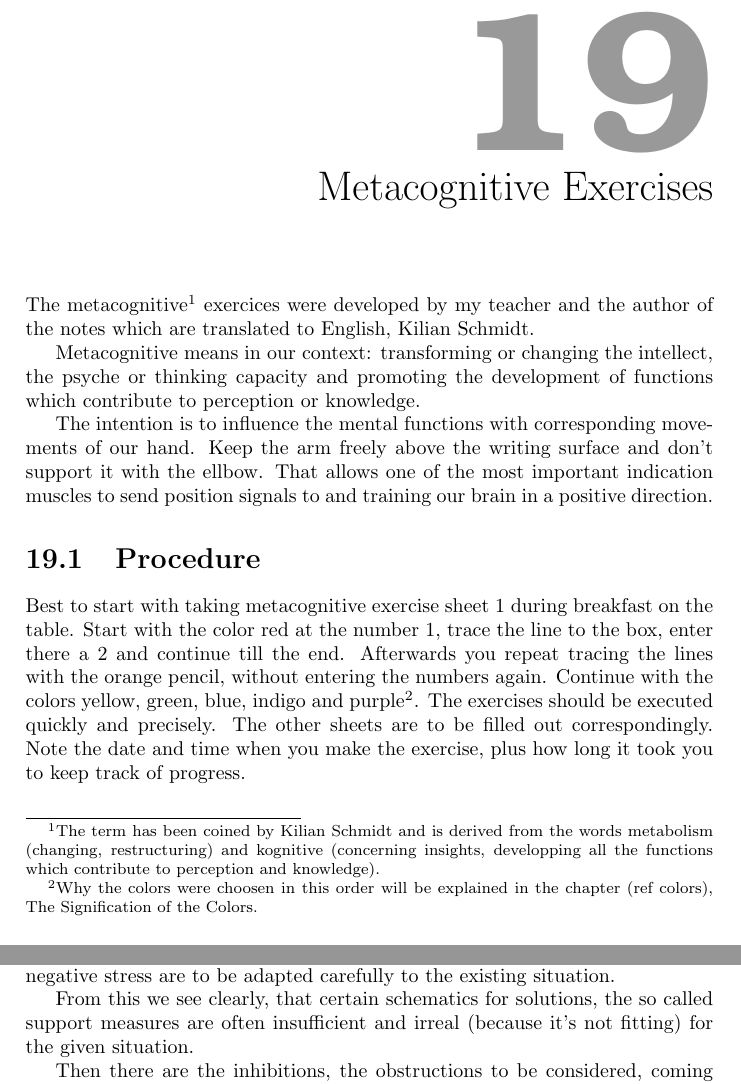
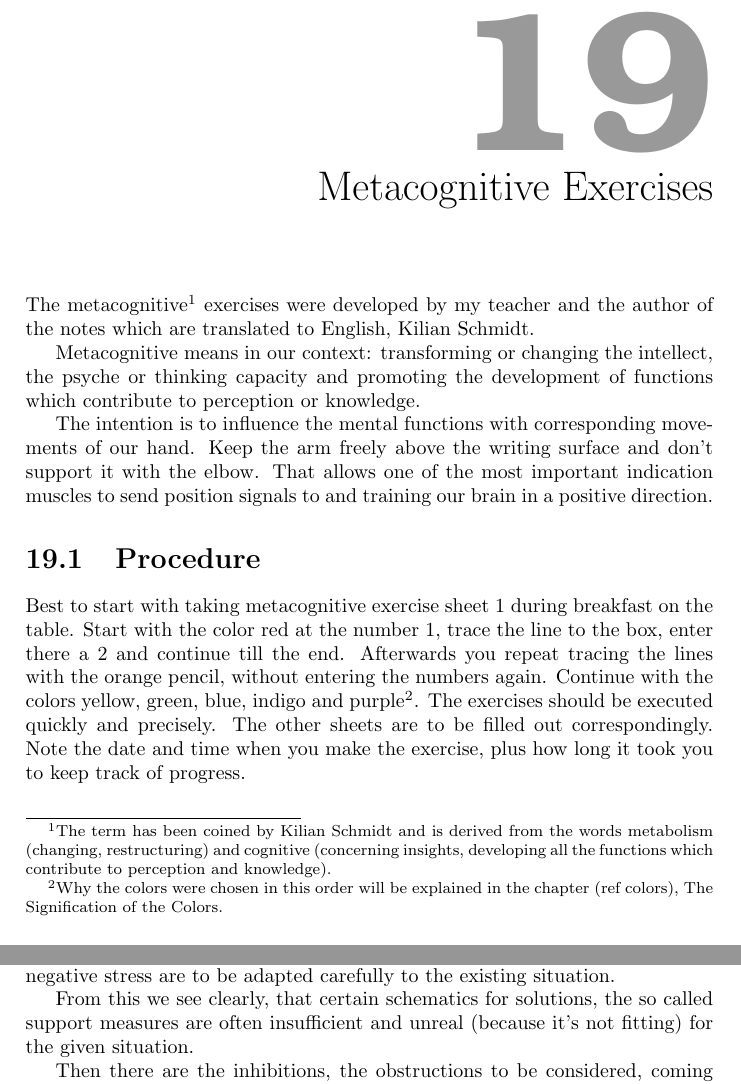
Before and after one commit to rafanussbaum/Stress, a LaTeX book (Book.Stress_regulation.tex, which reads Learning/Metacognitive.tex): two parts of pages 85 and 89 of 99, joined at a grey line, cut so that both start at the same text. Compiled offline with pdfLaTeX.

Commit message:
spell checked, good, but for picture of shoulder muscles

```diff
--- a/Learning/Metacognitive.tex
+++ b/Learning/Metacognitive.tex
@@ -3,7 +3,7 @@
 \begin{document}
 
   \chapter{Metacognitive Exercises}\label{metacognitive}
-  The metacognitive\footnote{The term has been coined by Kilian Schmidt and is derived from the words metabolism (changing, restructuring) and kognitive (concerning insights, developping all the functions which contribute to perception and knowledge).} exercices were developed by my teacher and the author of the notes which are translated to English, Kilian Schmidt.
+  The metacognitive\footnote{The term has been coined by Kilian Schmidt and is derived from the words metabolism (changing, restructuring) and cognitive (concerning insights, developing all the functions which contribute to perception and knowledge).} exercises were developed by my teacher and the author of the notes which are translated to English, Kilian Schmidt.
 
 
 Metacognitive means in our context: {transforming} or changing the {intellect}, the
@@ -14,11 +14,11 @@ functions which contribute to perception or knowledge.
 % search picture pd schultermuskeln Lernen s. 34
 
 The intention is to {influence the mental functions} with corresponding {movements of our hand}.
-Keep the arm freely above the writing surface and don't support it with the ellbow. {That allows one of the most important indication muscles to  send position signals to and training our brain in a positive direction.}
+Keep the arm freely above the writing surface and don't support it with the elbow. {That allows one of the most important indication muscles to  send position signals to and training our brain in a positive direction.}
 
 \section{Procedure}
 
-Best to start with taking metacognitive exercise sheet 1 during breakfast on the table. Start with the color red at the number 1, trace the line to the box, enter there a 2 and continue till the end. Afterwards you repeat tracing the lines with the orange pencil, without entering the numbers again. Continue with the colors yellow, green, blue, indigo and purple\footnote{Why the colors were choosen in this order will be explained in the chapter (ref colors), The Signification of the Colors.}. The exercises should be executed quickly and precisely. The other sheets are to be filled out correspondingly. Note the date and time when you make the exercise, plus how long it took you to keep track of progress.
+Best to start with taking metacognitive exercise sheet 1 during breakfast on the table. Start with the color red at the number 1, trace the line to the box, enter there a 2 and continue till the end. Afterwards you repeat tracing the lines with the orange pencil, without entering the numbers again. Continue with the colors yellow, green, blue, indigo and purple\footnote{Why the colors were chosen in this order will be explained in the chapter (ref colors), The Signification of the Colors.}. The exercises should be executed quickly and precisely. The other sheets are to be filled out correspondingly. Note the date and time when you make the exercise, plus how long it took you to keep track of progress.
 
 
 \newpage
@@ -63,7 +63,7 @@ This circle is very hard to break through.
 In the case that there are already fatal symptoms or even syndromes, the measures for stress regulation or stimulus reduction, so to say lowering of negative stress are to be adapted carefully to the existing situation.
 
 From this we see clearly, that certain schematics for solutions, the so called support measures %Christina fragen, Fachwort (stimulation measures?)
-are often insufficient and irreal (because it's not fitting) for the given situation.
+are often insufficient and unreal (because it's not fitting) for the given situation.
 
 Then there are the inhibitions, the {obstructions} to be considered, coming from negative or sometimes even unreal thinking structures of the affected people. the countless  excuses are part of that dynamic, which tell you that seemingly a change can't be made. In all these cases, normally the \emph{inner will to change}\index{change!will to} is missing.
 
```
Also changed, not shown: Learning/Metacognitive.tex (2 more changed lines).
